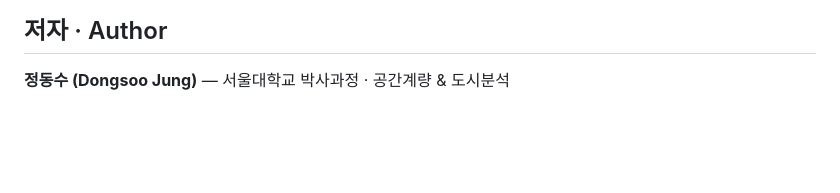
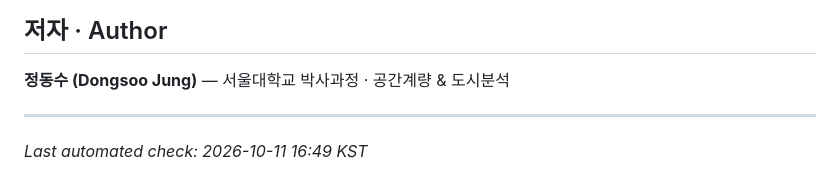
Before and after one commit to DongsooJung/ds-research-urban-analytics, a Markdown page: README.md, the part around the change. Drawn GitHub-style; blank space fills up the shorter version.

Commit message:
chore: daily check update 2026-10-11

```diff
--- a/README.md
+++ b/README.md
@@ -213,3 +213,7 @@ MIT License
 ## 저자 · Author
 
 **정동수 (Dongsoo Jung)** — 서울대학교 박사과정 · 공간계량 & 도시분석
+
+---
+
+*Last automated check: 2026-10-11 16:49 KST*
```
